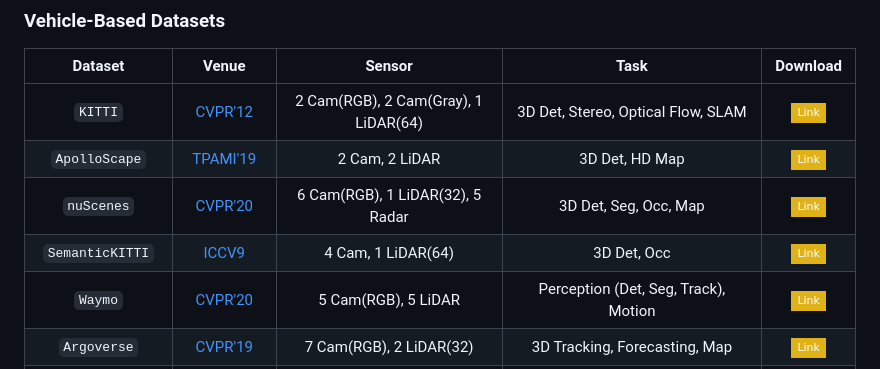
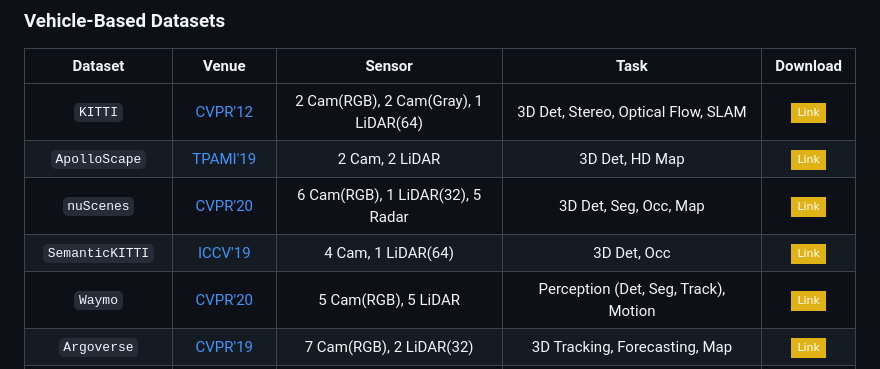
Before and after one commit to worldbench/awesome-spatial-intelligence, a Markdown page: README.md, the part around the change. GitHub-like rendering; badges without logos.

```diff
--- a/README.md
+++ b/README.md
@@ -71,7 +71,7 @@ If you find this work helpful for your research, please kindly consider citing o
 | `KITTI` | [CVPR'12](https://www.cvlibs.net/publications/Geiger2012CVPR.pdf) | 2 Cam(RGB), 2 Cam(Gray), 1 LiDAR(64) | 3D Det, Stereo, Optical Flow, SLAM | [![Website](https://img.shields.io/badge/Link-yellow?style=flat-square&logo=gitbook)](https://www.cvlibs.net/datasets/kitti/index.php) |
 | `ApolloScape` | [TPAMI'19](https://arxiv.org/pdf/1803.06184) | 2 Cam, 2 LiDAR | 3D Det, HD Map | [![Website](https://img.shields.io/badge/Link-yellow?style=flat-square&logo=gitbook)](https://apolloscape.auto/) |
 | `nuScenes` | [CVPR'20](https://openaccess.thecvf.com/content_CVPR_2020/papers/Caesar_nuScenes_A_Multimodal_Dataset_for_Autonomous_Driving_CVPR_2020_paper.pdf) | 6 Cam(RGB), 1 LiDAR(32), 5 Radar | 3D Det, Seg, Occ, Map | [![Website](https://img.shields.io/badge/Link-yellow?style=flat-square&logo=gitbook)](https://www.nuscenes.org/nuscenes#download) |
-| `SemanticKITTI` | [ICCV9](https://openaccess.thecvf.com/content_ICCV_2019/html/Behley_SemanticKITTI_A_Dataset_for_Semantic_Scene_Understanding_of_LiDAR_Sequences_ICCV_2019_paper.html) | 4 Cam, 1 LiDAR(64) | 3D Det, Occ | [![Website](https://img.shields.io/badge/Link-yellow?style=flat-square&logo=gitbook)](www.semantic-kitti.org) |
+| `SemanticKITTI` | [ICCV'19](https://openaccess.thecvf.com/content_ICCV_2019/html/Behley_SemanticKITTI_A_Dataset_for_Semantic_Scene_Understanding_of_LiDAR_Sequences_ICCV_2019_paper.html) | 4 Cam, 1 LiDAR(64) | 3D Det, Occ | [![Website](https://img.shields.io/badge/Link-yellow?style=flat-square&logo=gitbook)](www.semantic-kitti.org) |
 | `Waymo` | [CVPR'20](https://openaccess.thecvf.com/content_CVPR_2020/papers/Sun_Scalability_in_Perception_for_Autonomous_Driving_Waymo_Open_Dataset_CVPR_2020_paper.pdf) | 5 Cam(RGB), 5 LiDAR | Perception (Det, Seg, Track), Motion | [![Website](https://img.shields.io/badge/Link-yellow?style=flat-square&logo=gitbook)](https://waymo.com/open/licensing/?continue=%2Fopen%2Fdownload%2F) |
 | `Argoverse` | [CVPR'19](https://arxiv.org/pdf/1911.02620) | 7 Cam(RGB), 2 LiDAR(32) | 3D Tracking, Forecasting, Map | [![Website](https://img.shields.io/badge/Link-yellow?style=flat-square&logo=gitbook)](https://www.argoverse.org/) |
 | `Lyft L5` | [CoRL'20](https://arxiv.org/pdf/2006.14480) | 7 Cam(RGB), 3 LiDAR, 5 Radar | 3D Det, Motion Forecasting/Planning | [![Website](https://img.shields.io/badge/Link-yellow?style=flat-square&logo=gitbook)](https://self-driving.lyft.com/level5/data) |
```
